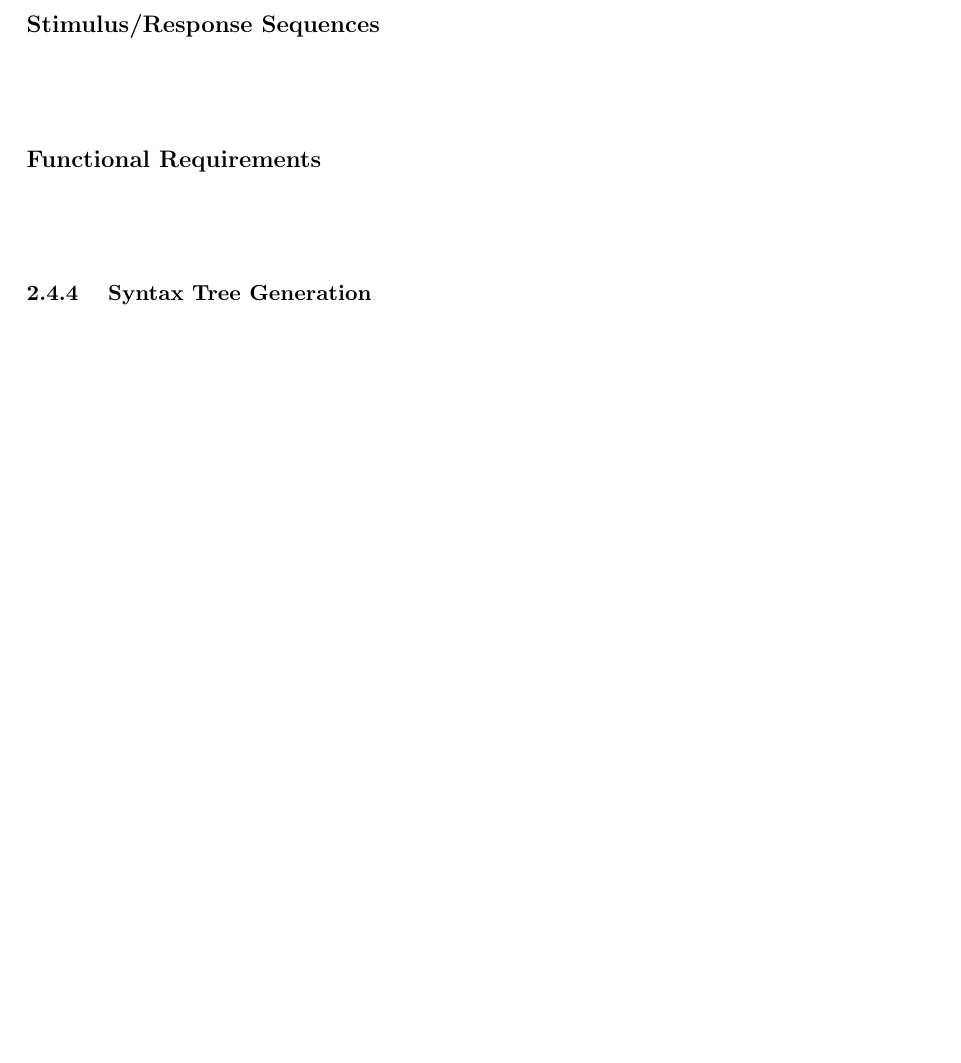
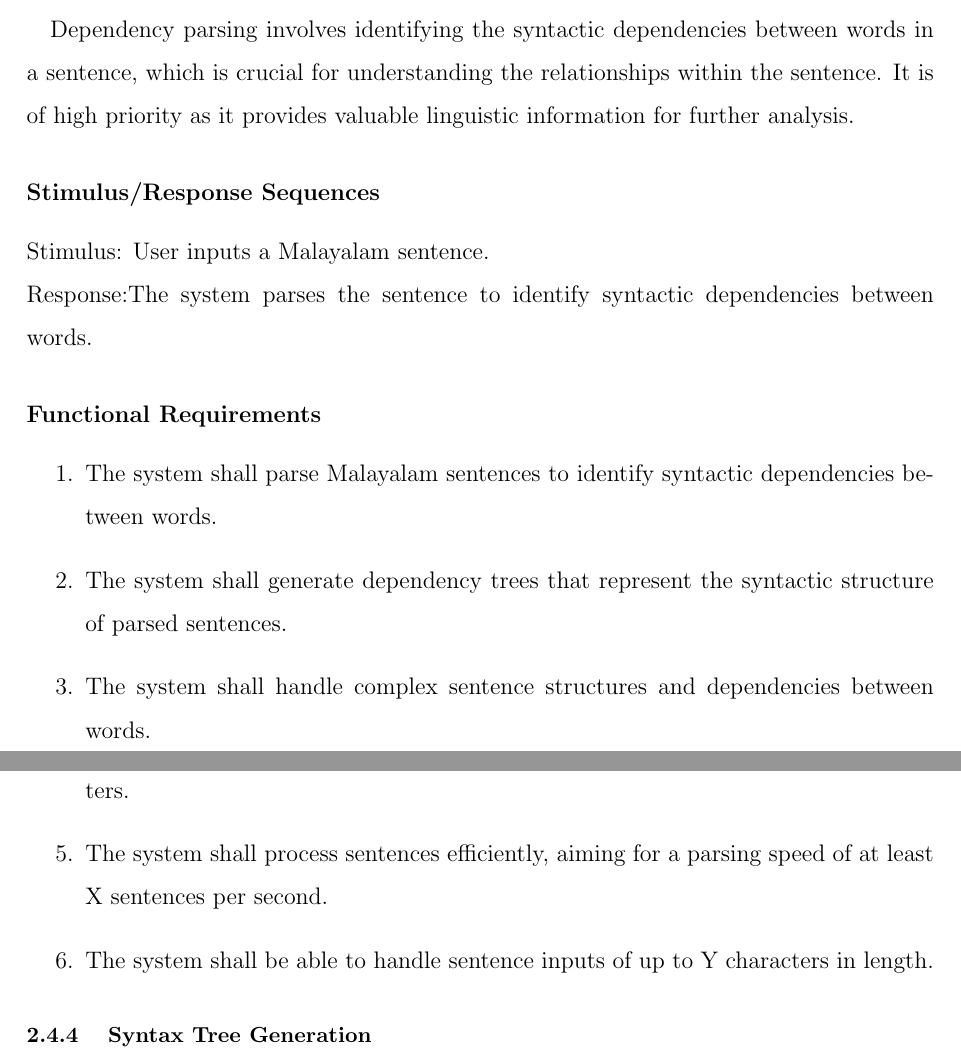
Before and after one commit to gauthamcsudheer/Malayalam-Parser, a LaTeX thesis (Mini_Project_Report_S6CSE_Template_ReportFormat - Copy (2)/main1.tex): part of page 24 of 35 before the commit and two parts of pages 24 and 25 of 36 after it, the two joined at a grey line, cut at the place of the change, the shorter picture padded with empty space. The pictures show the PDF file Mini_Project_Report_S6CSE_Template_ReportFormat - Copy (2)/main1.pdf that the author committed with the source.

Commit message:
Design report

```diff
--- a/Mini_Project_Report_S6CSE_Template_ReportFormat - Copy (2)/main1.tex
+++ b/Mini_Project_Report_S6CSE_Template_ReportFormat - Copy (2)/main1.tex
@@ -630,6 +634,10 @@
 
 	\subsubsection{Stimulus/Response Sequences}
-	\paragraph\
+	Stimulus: User inputs a Malayalam word
+	\newline
+	Response: The system lemmatizes the word and performs morphological analysis to determine its
+	grammatical properties.
 
 	\subsubsection{Functional Requirements}
-	\paragraph\
+
+	\begin{enumerate}
@@ -636,13 +649,34 @@
+		\item The system shall process words efficiently, aiming for a lemmatization speed of at least X
+		words per second.
+		\item The system shall be able to handle word inputs of up to Y characters in length.
+	\end{enumerate}
 
 	\subsection{Dependency Parsing}
 	\subsubsection{Description and Priority}
 	\paragraph\
+	Dependency parsing involves identifying the syntactic dependencies between words in a sentence,
+	which is crucial for understanding the relationships within the sentence. It is of high priority as it
+	provides valuable linguistic information for further analysis.
 
 	\subsubsection{Stimulus/Response Sequences}
-	\paragraph\
+	Stimulus: User inputs a Malayalam sentence.
+	\newline
+	Response:The system parses the sentence to identify syntactic dependencies between words.
+
 
 	\subsubsection{Functional Requirements}
-	\paragraph\
+
+	\begin{enumerate}
+		\item  The system shall parse Malayalam sentences to identify syntactic dependencies between
+		words.
+		\item The system shall generate dependency trees that represent the syntactic structure of parsed
+		sentences.
+		\item The system shall handle complex sentence structures and dependencies between words.
+		\item The system shall provide error messages for invalid inputs or unsupported characters.
+		\item The system shall process sentences efficiently, aiming for a parsing speed of at least X
+		sentences per second.
+		\item The system shall be able to handle sentence inputs of up to Y characters in length.
+	\end{enumerate}
 	\subsection{Syntax Tree Generation}
 	\subsubsection{Description and Priority}
 	\paragraph\
@@ -649,9 +686,21 @@
 
 	\subsubsection{Stimulus/Response Sequences}
-	\paragraph\
+	Stimulus: User inputs a Malayalam sentence.
+	\newline
+	Response: The system analyzes the sentence’s grammatical structure and generates a syntax tree.
 
 	\subsubsection{Functional Requirements}
-	\paragraph\
+	\begin{enumerate}
+		\item  The system shall generate syntax trees for Malayalam sentences based on their grammatical
+		structure.
+		\item The system shall use standard tree representation formats (e.g., Penn Treebank format) for
+		generated syntax trees.
+		\item The system shall handle complex sentence structures, including coordination and subordination.
+		\item The system shall provide options for visualizing syntax trees, such as tree diagrams or textual
+		representations.
+		\item The system shall process sentences efficiently, aiming for a tree generation speed of at least
+		X trees per second.
+	\end{enumerate}
 
 	\subsection{Semantic Analysis}
 	\subsubsection{Description and Priority}
```
Also changed, not shown: Mini_Project_Report_S6CSE_Template_ReportFormat - Copy (2)/main1.pdf, Mini_Project_Report_S6CSE_Template_ReportFormat - Copy (2)/main1.tex (12 more changed lines), 5 other files.
